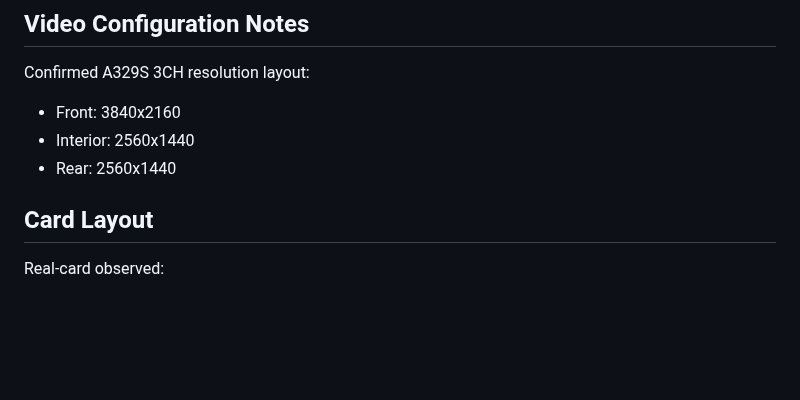
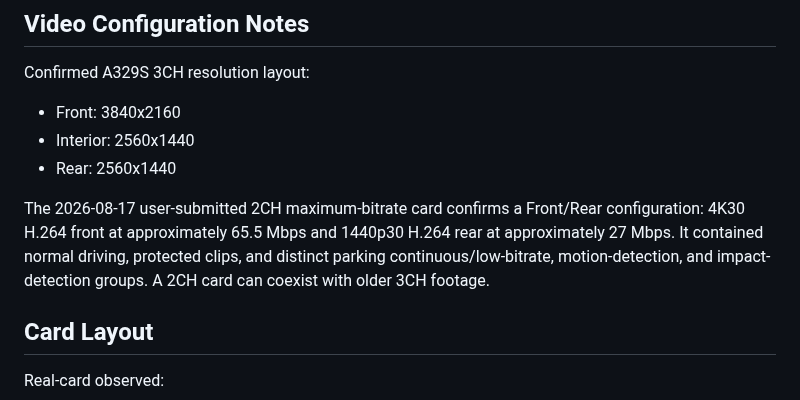
Before and after one commit to vortexopenclaw/dashcam-offloader, a Markdown page: docs/card-profiles/viofo-a329s.md, the part around the change. Drawn GitHub-style; blank space fills up the shorter version.

```diff
--- a/docs/card-profiles/viofo-a329s.md
+++ b/docs/card-profiles/viofo-a329s.md
@@ -27,6 +27,12 @@ Confirmed A329S 3CH resolution layout:
 - Front: 3840x2160
 - Interior: 2560x1440
 - Rear: 2560x1440
+
+The 2026-08-17 user-submitted 2CH maximum-bitrate card confirms a Front/Rear
+configuration: 4K30 H.264 front at approximately 65.5 Mbps and 1440p30 H.264
+rear at approximately 27 Mbps. It contained normal driving, protected clips,
+and distinct parking continuous/low-bitrate, motion-detection, and
+impact-detection groups. A 2CH card can coexist with older 3CH footage.
 
 ## Card Layout
 
```
Also changed, not shown: docs/card-profiles/viofo-a329t.md (+9 -0 lines).
